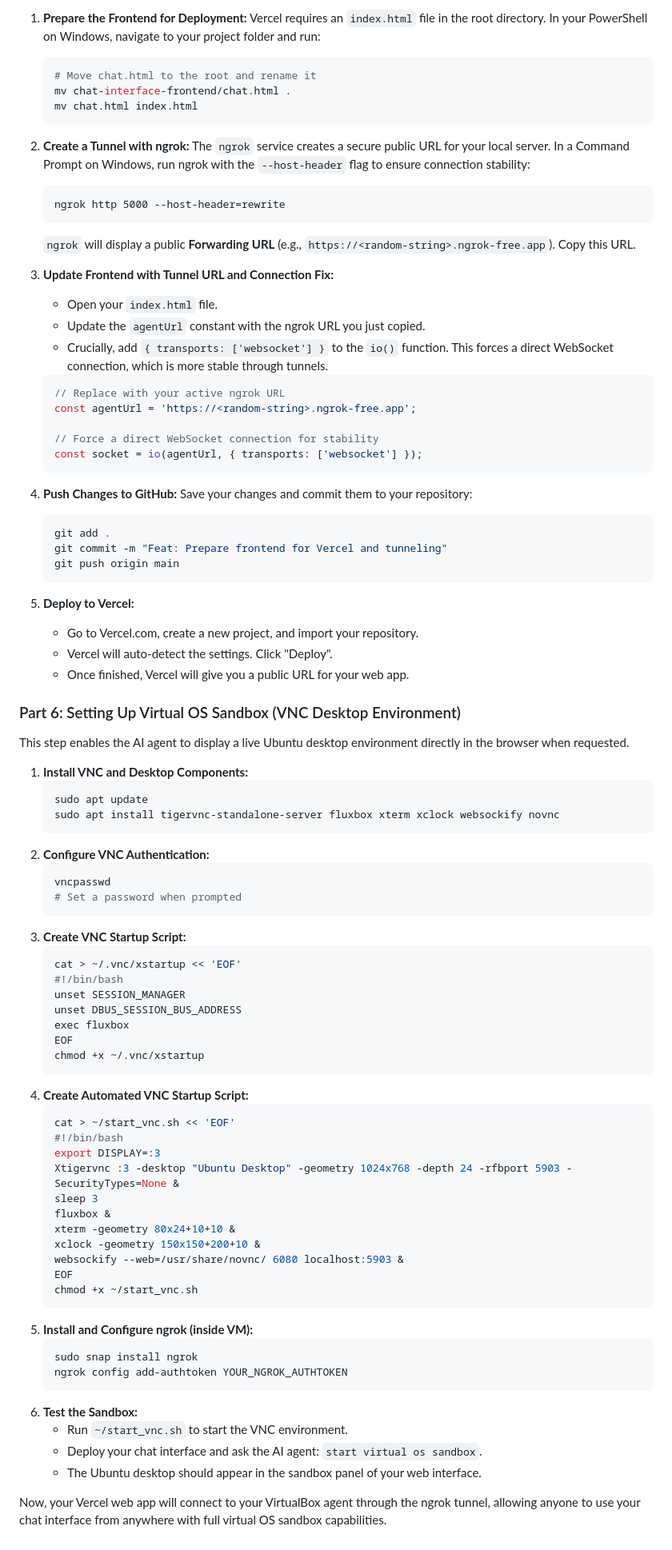
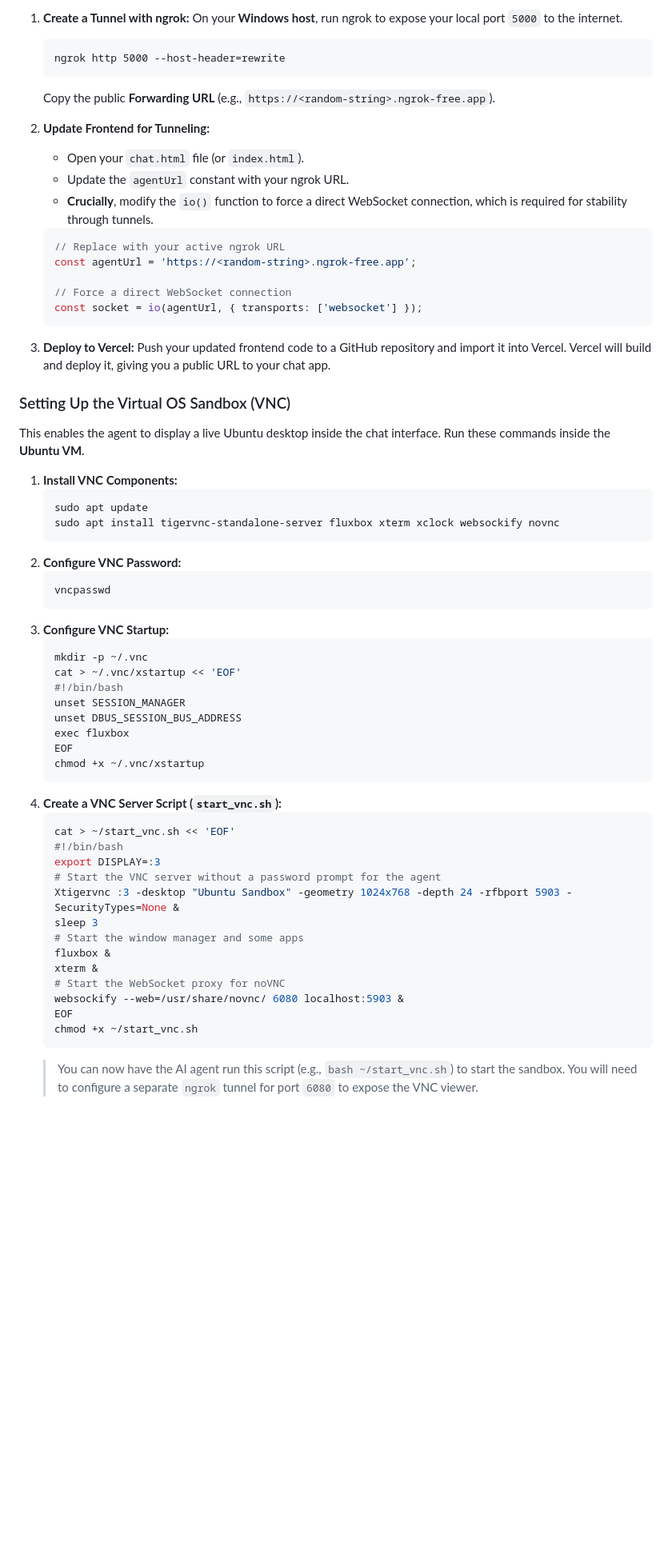
Before and after one commit to HishahK/ai-chat-project, a Markdown page: README.md, the part around one of its changes. Shown at 80% size. GitHub-like rendering; blank space fills up the shorter version.

Commit message:
feat: update README.md and make it less verbose

````diff
--- a/README.md
+++ b/README.md
@@ -137,58 +136,40 @@ This section explains how to make your chat interface a public web app while kee
 
-1.  **Prepare the Frontend for Deployment:**
-    Vercel requires an `index.html` file in the root directory. In your PowerShell on Windows, navigate to your project folder and run:
-    ```powershell
-    # Move chat.html to the root and rename it
-    mv chat-interface-frontend/chat.html .
-    mv chat.html index.html
-    ```
-2.  **Create a Tunnel with ngrok:**
-    The `ngrok` service creates a secure public URL for your local server.
-    In a Command Prompt on Windows, run ngrok with the `--host-header` flag to ensure connection stability:
+1.  **Create a Tunnel with ngrok:** On your **Windows host**, run ngrok to expose your local port `5000` to the internet.
     ```cmd
     ngrok http 5000 --host-header=rewrite
     ```
-    `ngrok` will display a public **Forwarding URL** (e.g., `https://<random-string>.ngrok-free.app`). Copy this URL.
+    Copy the public **Forwarding URL** (e.g., `https://<random-string>.ngrok-free.app`).
 
-3.  **Update Frontend with Tunnel URL and Connection Fix:**
-    * Open your `index.html` file.
-    * Update the `agentUrl` constant with the ngrok URL you just copied.
-    * Crucially, add `{ transports: ['websocket'] }` to the `io()` function. This forces a direct WebSocket connection, which is more stable through tunnels.
+2.  **Update Frontend for Tunneling:**
+    * Open your `chat.html` file (or `index.html`).
+    * Update the `agentUrl` constant with your ngrok URL.
+    * **Crucially**, modify the `io()` function to force a direct WebSocket connection, which is required for stability through tunnels.
     ```javascript
     // Replace with your active ngrok URL
     const agentUrl = 'https://<random-string>.ngrok-free.app';
 
-    // Force a direct WebSocket connection for stability
+    // Force a direct WebSocket connection
     const socket = io(agentUrl, { transports: ['websocket'] });
     ```
-4.  **Push Changes to GitHub:**
-    Save your changes and commit them to your repository:
-    ```bash
-    git add .
-    git commit -m "Feat: Prepare frontend for Vercel and tunneling"
-    git push origin main
-    ```
-5.  **Deploy to Vercel:**
-    * Go to Vercel.com, create a new project, and import your repository.
-    * Vercel will auto-detect the settings. Click "Deploy".
-    * Once finished, Vercel will give you a public URL for your web app.
 
-### Part 6: Setting Up Virtual OS Sandbox (VNC Desktop Environment)
+3.  **Deploy to Vercel:** Push your updated frontend code to a GitHub repository and import it into Vercel. Vercel will build and deploy it, giving you a public URL to your chat app.
 
-This step enables the AI agent to display a live Ubuntu desktop environment directly in the browser when requested.
+### Setting Up the Virtual OS Sandbox (VNC)
 
-1.  **Install VNC and Desktop Components:**
+This enables the agent to display a live Ubuntu desktop inside the chat interface. Run these commands inside the **Ubuntu VM**.
+
+1.  **Install VNC Components:**
     ```bash
     sudo apt update
     sudo apt install tigervnc-standalone-server fluxbox xterm xclock websockify novnc
     ```
-2.  **Configure VNC Authentication:**
+2.  **Configure VNC Password:**
     ```bash
     vncpasswd
-    # Set a password when prompted
     ```
-3.  **Create VNC Startup Script:**
+3.  **Configure VNC Startup:**
     ```bash
+    mkdir -p ~/.vnc
     cat > ~/.vnc/xstartup << 'EOF'
     #!/bin/bash
     unset SESSION_MANAGER
@@ -197,28 +178,20 @@ This step enables the AI agent to display a live Ubuntu desktop environment dire
     EOF
     chmod +x ~/.vnc/xstartup
     ```
-4.  **Create Automated VNC Startup Script:**
+4.  **Create a VNC Server Script (`start_vnc.sh`):**
     ```bash
     cat > ~/start_vnc.sh << 'EOF'
     #!/bin/bash
     export DISPLAY=:3
-    Xtigervnc :3 -desktop "Ubuntu Desktop" -geometry 1024x768 -depth 24 -rfbport 5903 -SecurityTypes=None &
+    # Start the VNC server without a password prompt for the agent
+    Xtigervnc :3 -desktop "Ubuntu Sandbox" -geometry 1024x768 -depth 24 -rfbport 5903 -SecurityTypes=None &
     sleep 3
+    # Start the window manager and some apps
     fluxbox &
-    xterm -geometry 80x24+10+10 &
-    xclock -geometry 150x150+200+10 &
+    xterm &
+    # Start the WebSocket proxy for noVNC
     websockify --web=/usr/share/novnc/ 6080 localhost:5903 &
     EOF
     chmod +x ~/start_vnc.sh
     ```
-5.  **Install and Configure ngrok (inside VM):**
-    ```bash
-    sudo snap install ngrok
-    ngrok config add-authtoken YOUR_NGROK_AUTHTOKEN
-    ```
-6.  **Test the Sandbox:**
-    * Run `~/start_vnc.sh` to start the VNC environment.
-    * Deploy your chat interface and ask the AI agent: `start virtual os sandbox`.
-    * The Ubuntu desktop should appear in the sandbox panel of your web interface.
-
-Now, your Vercel web app will connect to your VirtualBox agent through the ngrok tunnel, allowing anyone to use your chat interface from anywhere with full virtual OS sandbox capabilities.
+    > You can now have the AI agent run this script (e.g., `bash ~/start_vnc.sh`) to start the sandbox. You will need to configure a separate `ngrok` tunnel for port `6080` to expose the VNC viewer.
````
Also changed, not shown: other parts of README.md (+82 -83 lines).
